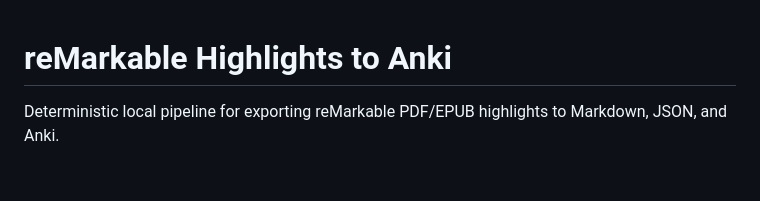
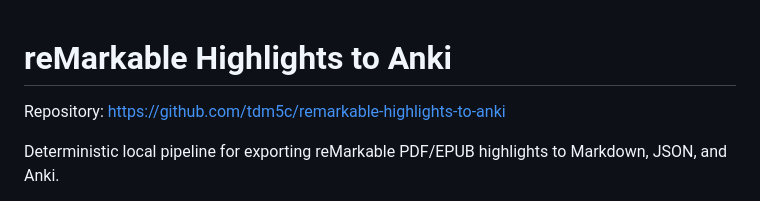
Before and after one commit to tdm5c/remarkable-highlights-to-anki, a Markdown page: README.md, the part around the change. GitHub-like rendering; blank space fills up the shorter version.

```diff
--- a/README.md
+++ b/README.md
@@ -1,4 +1,6 @@
 # reMarkable Highlights to Anki
+
+Repository: https://github.com/tdm5c/remarkable-highlights-to-anki
 
 Deterministic local pipeline for exporting reMarkable PDF/EPUB highlights to
 Markdown, JSON, and Anki.
```
